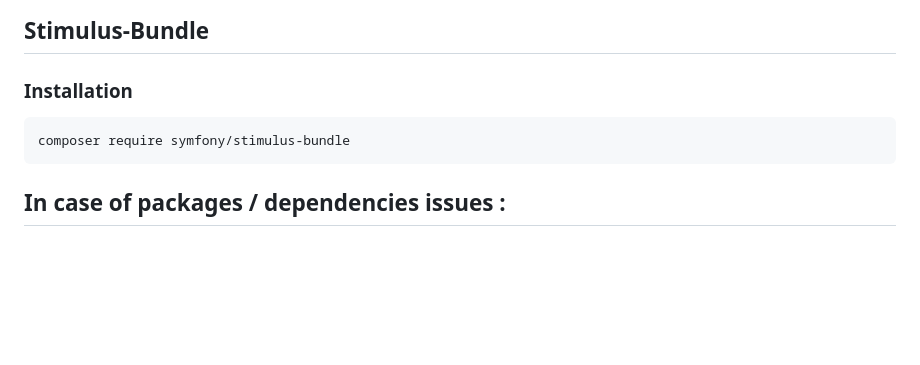
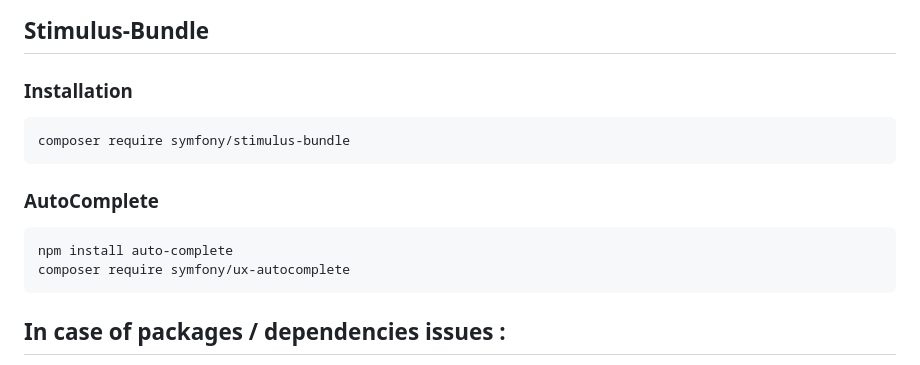
Before and after one commit to eraflo/Inflow2.0, a Markdown page: README.md, the part around the change. Rendered like a GitHub page; blank space fills up the shorter version.

````diff
--- a/README.md
+++ b/README.md
@@ -166,6 +166,13 @@ php bin/console assets:install public
 composer require symfony/stimulus-bundle
 ```
 
+### AutoComplete
+```
+npm install auto-complete
+composer require symfony/ux-autocomplete
+```
+
+
 ## In case of packages / dependencies issues :
 
 try deleting package-lock.json and then run ```npm install``` again
````
